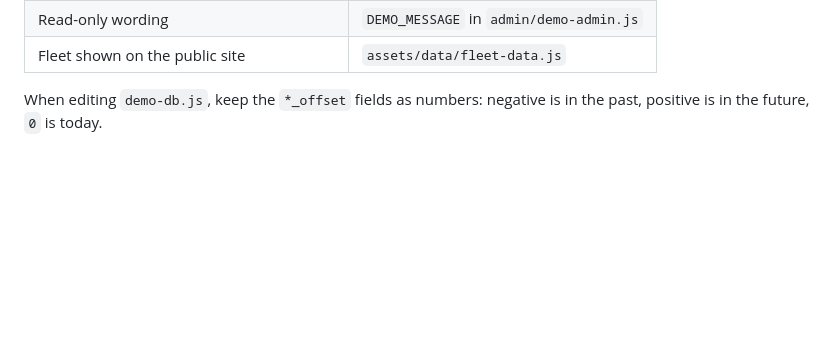
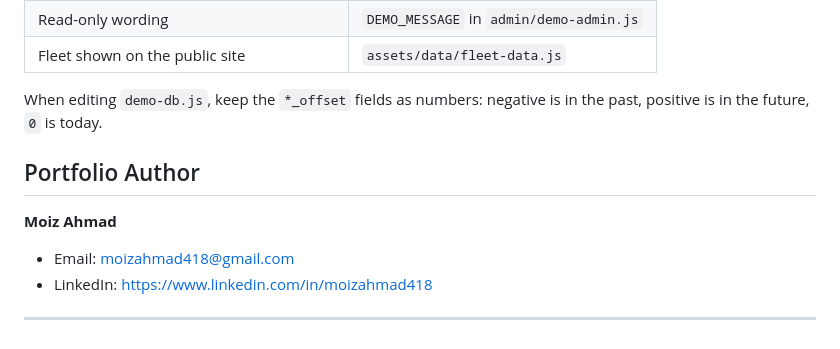
Before and after one commit to moizahmad418/solysandrentals, a Markdown page: README.md, the part around the change. GitHub-like rendering; blank space fills up the shorter version.

```diff
--- a/README.md
+++ b/README.md
@@ -143,3 +143,13 @@ swap them in the HTML if you'd rather they weren't.
 
 When editing `demo-db.js`, keep the `*_offset` fields as numbers: negative is
 in the past, positive is in the future, `0` is today.
+
+
+## Portfolio Author
+
+**Moiz Ahmad**
+
+- Email: moizahmad418@gmail.com
+- LinkedIn: https://www.linkedin.com/in/moizahmad418
+
+-----
```
